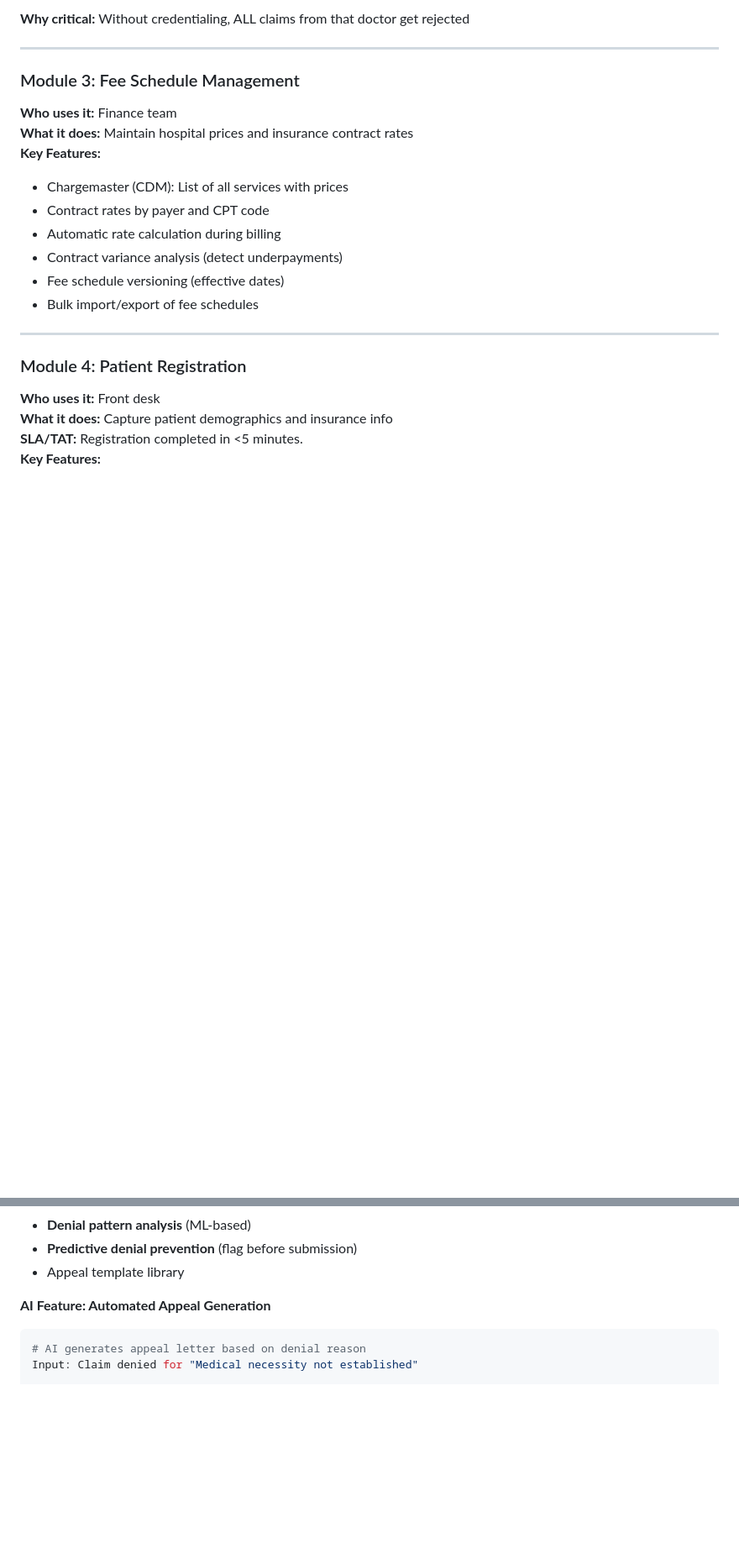
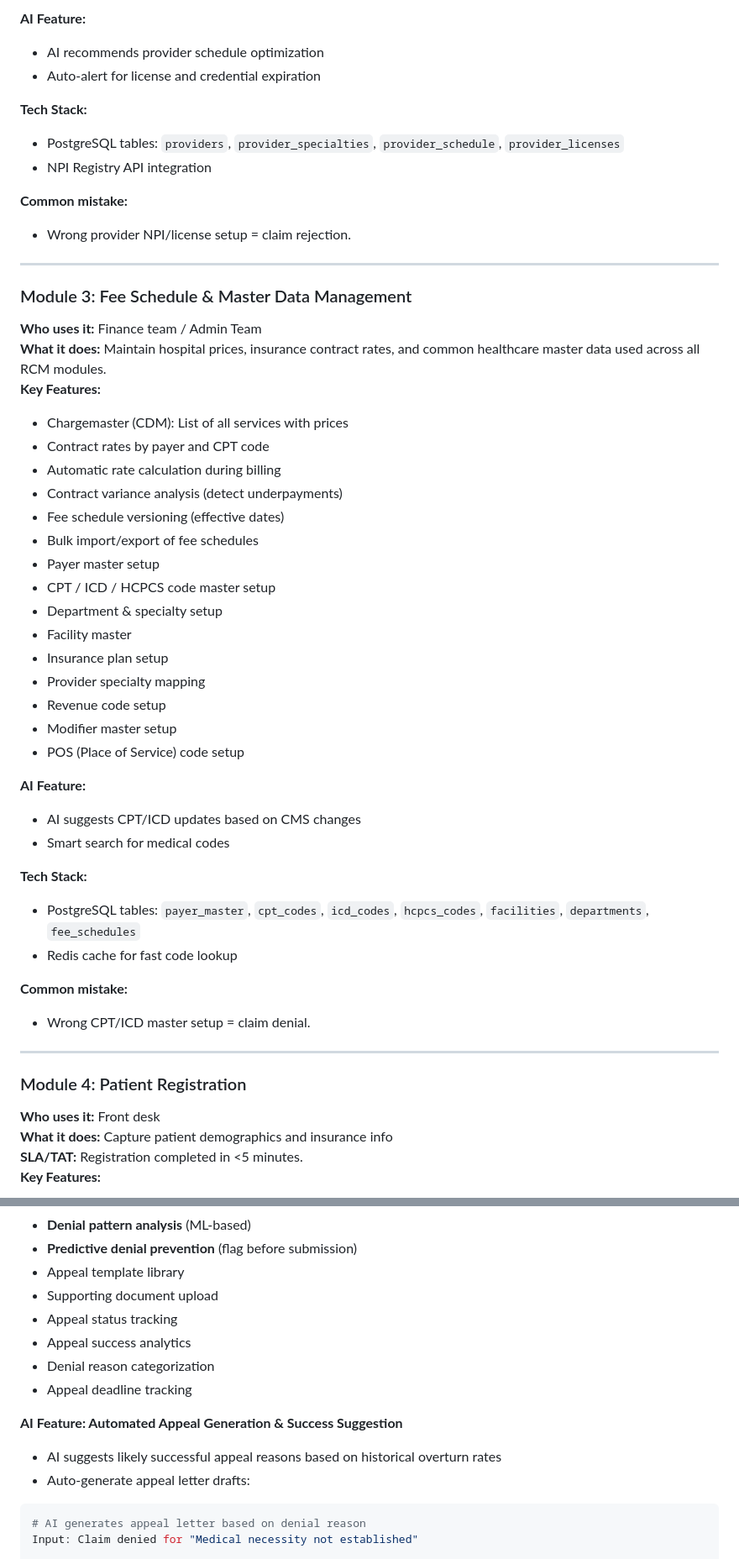
Before and after one commit to anjanyelle/RCMDoc, a Markdown page: 02_System_Requirements_Summary_v2.md, 2 parts joined by grey strips. Shown at 84% size. Drawn GitHub-style; blank space fills up the shorter version.

````diff
--- a/02_System_Requirements_Summary_v2.md
+++ b/02_System_Requirements_Summary_v2.md
@@ -66,11 +91,20 @@ A complete **AI-powered** Revenue Cycle Management system that helps hospitals:
 
-**Why critical:** Without credentialing, ALL claims from that doctor get rejected
+**AI Feature:**
+- AI recommends provider schedule optimization
+- Auto-alert for license and credential expiration
+
+**Tech Stack:**
+- PostgreSQL tables: `providers`, `provider_specialties`, `provider_schedule`, `provider_licenses`
+- NPI Registry API integration
+
+**Common mistake:**
+- Wrong provider NPI/license setup = claim rejection.
 
 ---
 
-### Module 3: Fee Schedule Management
-**Who uses it:** Finance team
-**What it does:** Maintain hospital prices and insurance contract rates
+### Module 3: Fee Schedule & Master Data Management
+**Who uses it:** Finance team / Admin Team
+**What it does:** Maintain hospital prices, insurance contract rates, and common healthcare master data used across all RCM modules.
 **Key Features:**
 - Chargemaster (CDM): List of all services with prices
 - Contract rates by payer and CPT code
@@ -78,6 +112,26 @@ A complete **AI-powered** Revenue Cycle Management system that helps hospitals:
 - Contract variance analysis (detect underpayments)
 - Fee schedule versioning (effective dates)
 - Bulk import/export of fee schedules
+- Payer master setup
+- CPT / ICD / HCPCS code master setup
+- Department & specialty setup
+- Facility master
+- Insurance plan setup
+- Provider specialty mapping
+- Revenue code setup
+- Modifier master setup
+- POS (Place of Service) code setup
+
+**AI Feature:**
+- AI suggests CPT/ICD updates based on CMS changes
+- Smart search for medical codes
+
+**Tech Stack:**
+- PostgreSQL tables: `payer_master`, `cpt_codes`, `icd_codes`, `hcpcs_codes`, `facilities`, `departments`, `fee_schedules`
+- Redis cache for fast code lookup
+
+**Common mistake:**
+- Wrong CPT/ICD master setup = claim denial.
 
 ---
 
@@ -480,8 +549,15 @@ POST https://api.waystar.com/claims/v1/submit
 - **Denial pattern analysis** (ML-based)
 - **Predictive denial prevention** (flag before submission)
 - Appeal template library
+- Supporting document upload
+- Appeal status tracking
+- Appeal success analytics
+- Denial reason categorization
+- Appeal deadline tracking
 
-**AI Feature: Automated Appeal Generation**
+**AI Feature: Automated Appeal Generation & Success Suggestion**
+- AI suggests likely successful appeal reasons based on historical overturn rates
+- Auto-generate appeal letter drafts:
 ```python
 # AI generates appeal letter based on denial reason
 Input: Claim denied for "Medical necessity not established"
````
Also changed, not shown: other parts of 02_System_Requirements_Summary_v2.md (+65 -19 lines).
